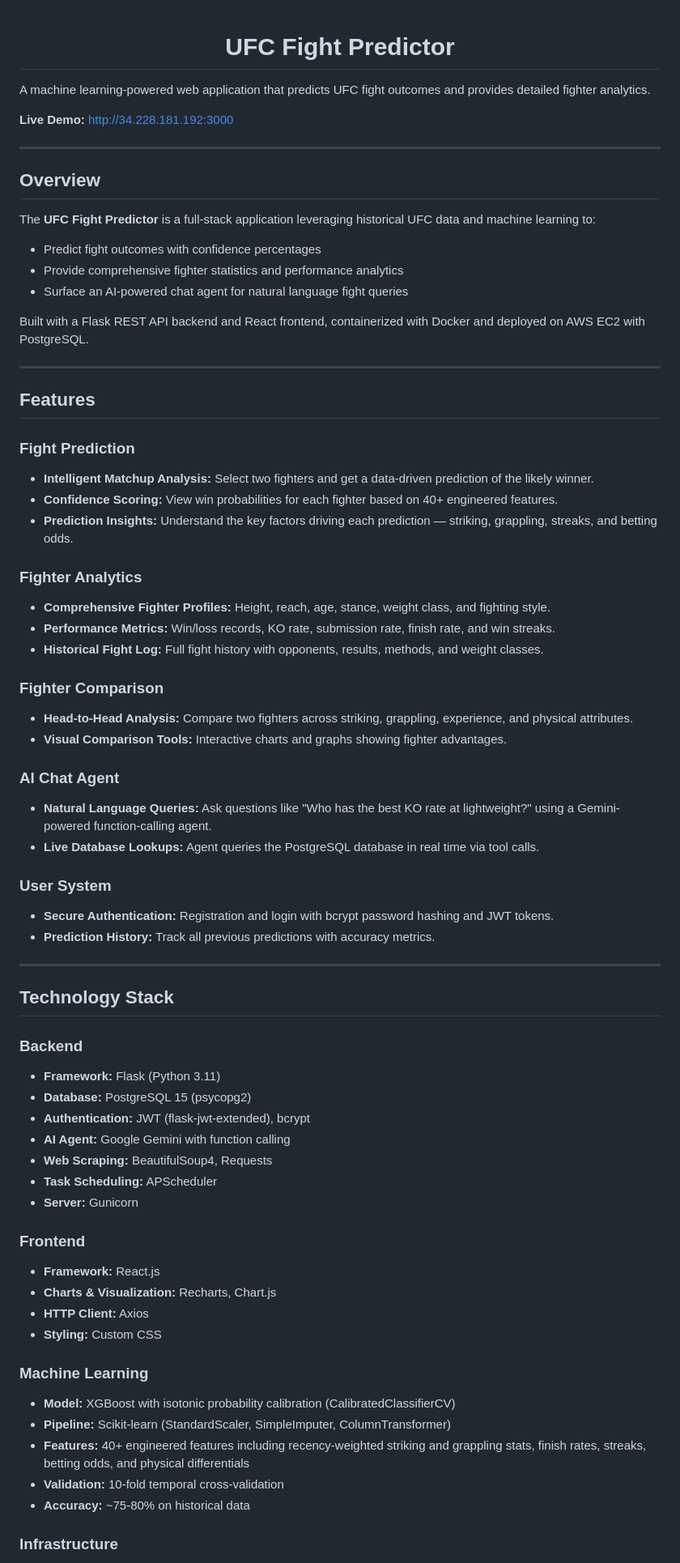
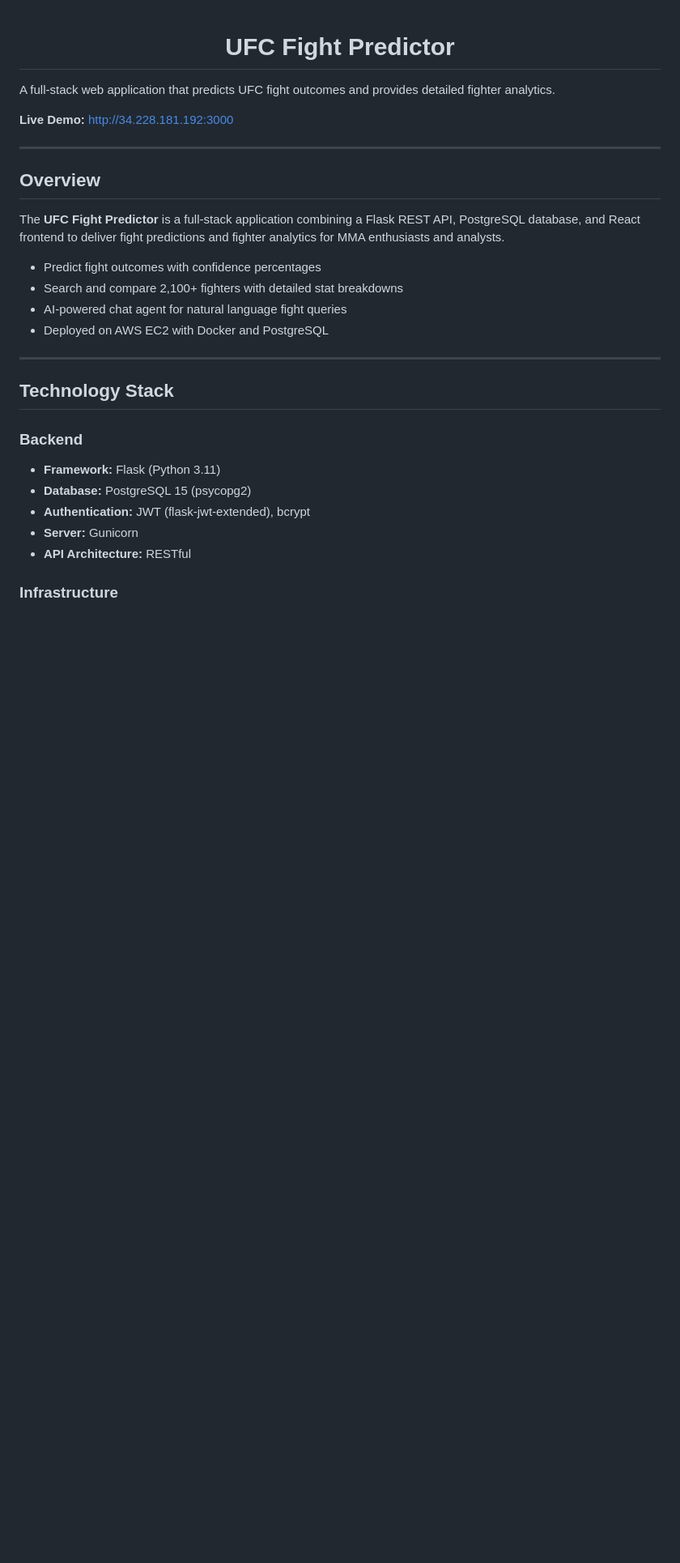
Before and after one commit to Sukhmangill23/ufc-fight-predictor, a Markdown page: readme.md, the part around one of its changes. Shown at 81% size. Drawn GitHub-style; blank space fills up the shorter version.

Commit message:
docs: reorder README, lead with backend/infra

```diff
--- a/readme.md
+++ b/readme.md
@@ -1,6 +1,6 @@
 <h1 align="center">UFC Fight Predictor</h1>
 
-A machine learning-powered web application that predicts UFC fight outcomes and provides detailed fighter analytics.
+A full-stack web application that predicts UFC fight outcomes and provides detailed fighter analytics.
 
 **Live Demo:** http://34.228.181.192:3000
 
@@ -8,39 +8,12 @@ A machine learning-powered web application that predicts UFC fight outcomes and
 
 ## Overview
 
-The **UFC Fight Predictor** is a full-stack application leveraging historical UFC data and machine learning to:
+The **UFC Fight Predictor** is a full-stack application combining a Flask REST API, PostgreSQL database, and React frontend to deliver fight predictions and fighter analytics for MMA enthusiasts and analysts.
 
 - Predict fight outcomes with confidence percentages
-- Provide comprehensive fighter statistics and performance analytics
-- Surface an AI-powered chat agent for natural language fight queries
-
-Built with a Flask REST API backend and React frontend, containerized with Docker and deployed on AWS EC2 with PostgreSQL.
-
----
-
-## Features
-
-### Fight Prediction
-- **Intelligent Matchup Analysis:** Select two fighters and get a data-driven prediction of the likely winner.
-- **Confidence Scoring:** View win probabilities for each fighter based on 40+ engineered features.
-- **Prediction Insights:** Understand the key factors driving each prediction — striking, grappling, streaks, and betting odds.
-
-### Fighter Analytics
-- **Comprehensive Fighter Profiles:** Height, reach, age, stance, weight class, and fighting style.
-- **Performance Metrics:** Win/loss records, KO rate, submission rate, finish rate, and win streaks.
-- **Historical Fight Log:** Full fight history with opponents, results, methods, and weight classes.
-
-### Fighter Comparison
-- **Head-to-Head Analysis:** Compare two fighters across striking, grappling, experience, and physical attributes.
-- **Visual Comparison Tools:** Interactive charts and graphs showing fighter advantages.
-
-### AI Chat Agent
-- **Natural Language Queries:** Ask questions like "Who has the best KO rate at lightweight?" using a Gemini-powered function-calling agent.
-- **Live Database Lookups:** Agent queries the PostgreSQL database in real time via tool calls.
-
-### User System
-- **Secure Authentication:** Registration and login with bcrypt password hashing and JWT tokens.
-- **Prediction History:** Track all previous predictions with accuracy metrics.
+- Search and compare 2,100+ fighters with detailed stat breakdowns
+- AI-powered chat agent for natural language fight queries
+- Deployed on AWS EC2 with Docker and PostgreSQL
 
 ---
 
@@ -50,23 +23,8 @@ Built with a Flask REST API backend and React frontend, containerized with Docke
 - **Framework:** Flask (Python 3.11)
 - **Database:** PostgreSQL 15 (psycopg2)
 - **Authentication:** JWT (flask-jwt-extended), bcrypt
-- **AI Agent:** Google Gemini with function calling
-- **Web Scraping:** BeautifulSoup4, Requests
-- **Task Scheduling:** APScheduler
 - **Server:** Gunicorn
-
-### Frontend
-- **Framework:** React.js
-- **Charts & Visualization:** Recharts, Chart.js
-- **HTTP Client:** Axios
-- **Styling:** Custom CSS
-
-### Machine Learning
-- **Model:** XGBoost with isotonic probability calibration (CalibratedClassifierCV)
-- **Pipeline:** Scikit-learn (StandardScaler, SimpleImputer, ColumnTransformer)
-- **Features:** 40+ engineered features including recency-weighted striking and grappling stats, finish rates, streaks, betting odds, and physical differentials
-- **Validation:** 10-fold temporal cross-validation
-- **Accuracy:** ~75-80% on historical data
+- **API Architecture:** RESTful
 
 ### Infrastructure
 - **Containerization:** Docker, Docker Compose
```
Also changed, not shown: other parts of readme.md (+48 -7 lines).
